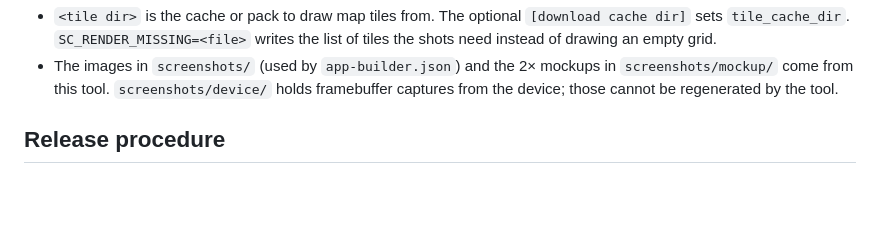
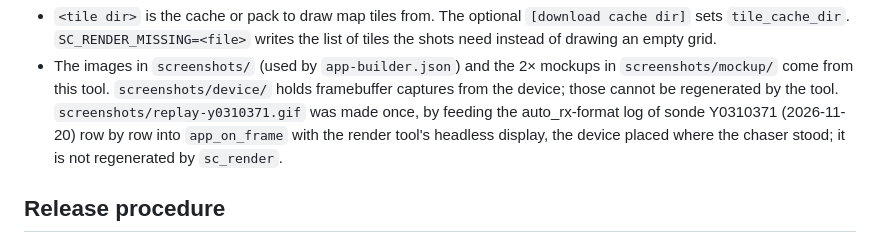
Before and after one commit to hieuha/CardputerZero-Sondechase, a Markdown page: docs/deployment-guide.md, the part around the change. Rendered like a GitHub page; blank space fills up the shorter version.

```diff
--- a/docs/deployment-guide.md
+++ b/docs/deployment-guide.md
@@ -225,6 +225,9 @@ cmake --build build/render -j
   grid.
 - The images in `screenshots/` (used by `app-builder.json`) and the 2× mockups in `screenshots/mockup/` come from this
   tool. `screenshots/device/` holds framebuffer captures from the device; those cannot be regenerated by the tool.
+  `screenshots/replay-y0310371.gif` was made once, by feeding the auto_rx-format log of sonde Y0310371
+  (2026-11-20) row by row into `app_on_frame` with the render tool's headless display, the device placed where the
+  chaser stood; it is not regenerated by `sc_render`.
 
 ## Release procedure
 
```
Also changed, not shown: README.md (+6 -0 lines), README.vi.md (+6 -0 lines), screenshots/replay-y0310371.gif (added).
